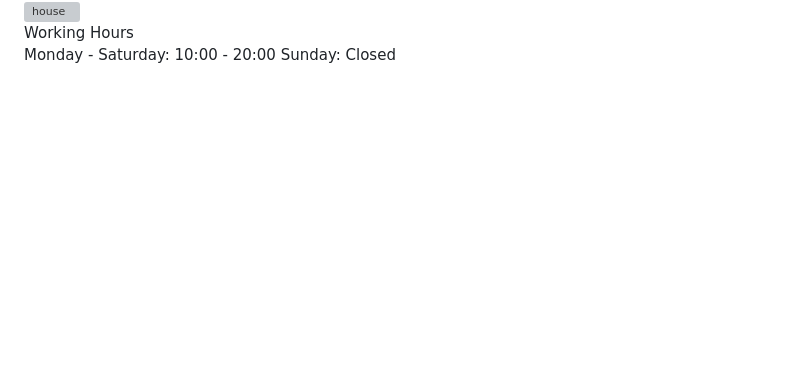
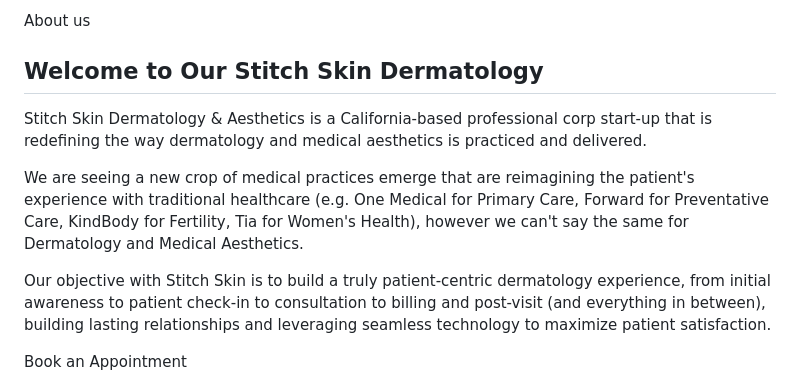
Before and after one commit to DashedFlower/DashedFlower.github.io, a Markdown page: README.md, the part around the change printed below. GitHub-like rendering; blank space fills up the shorter version; grey boxes are pictures that could not be loaded.

```diff
--- a/README.md
+++ b/README.md
@@ -52,18 +25,20 @@
             </div>
         </div>
-    </div>
-    <div class="cs-container2">
-        <picture class="cs-background">
-            <!--Mobile Image-->
-            <source media="(max-width: 600px)" srcset="https://csimg.nyc3.cdn.digitaloceanspaces.com/Images/MISC/house.jpg">
-            <!--Tablet and above Image-->
-            <source media="(min-width: 601px)" srcset="https://csimg.nyc3.cdn.digitaloceanspaces.com/Images/MISC/house.jpg">
-            <img loading="lazy" decoding="async" src="https://csimg.nyc3.cdn.digitaloceanspaces.com/Images/MISC/house.jpg" alt="house" width="1280" height="243">
-        </picture>
-        <div class="cs-hours">
-            <div class="cs-topper">Working Hours</div>
-            <span class="cs-hours-info">Monday - Saturday: 10:00 - 20:00
-                Sunday: Closed</span>
+        <div class="cs-content">
+            <div class="cs-flex">
+                <span class="cs-topper">About us</span>
+                <h2 class="cs-title">Welcome to Our Stitch Skin Dermatology</h2>
+            </div>
+            <p class="cs-text-large">
+                Stitch Skin Dermatology & Aesthetics is a California-based professional corp start-up that is redefining the way dermatology and medical aesthetics is practiced and delivered.
+            </p>
+            <p class="cs-text">
+                We are seeing a new crop of medical practices emerge that are reimagining the patient's experience with traditional healthcare (e.g. One Medical for Primary Care, Forward for Preventative Care, KindBody for Fertility, Tia for Women's Health), however we can't say the same for Dermatology and Medical Aesthetics.
+            </p>
+            <p class="cs-text">
+                Our objective with Stitch Skin is to build a truly patient-centric dermatology experience, from initial awareness to patient check-in to consultation to billing and post-visit (and everything in between), building lasting relationships and leveraging seamless technology to maximize patient satisfaction.
+            </p>
+            <a href="" class="cs-button-solid">Book an Appointment</a>
         </div>
     </div>
 </section>
```
Also changed, not shown: other parts of README.md (+20 -47 lines).
